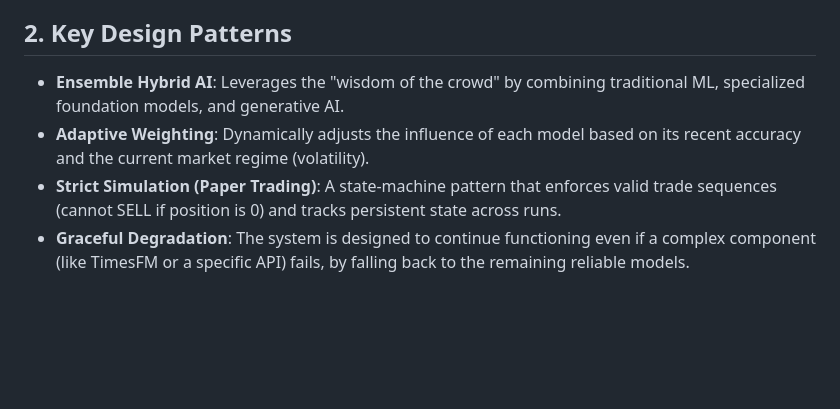
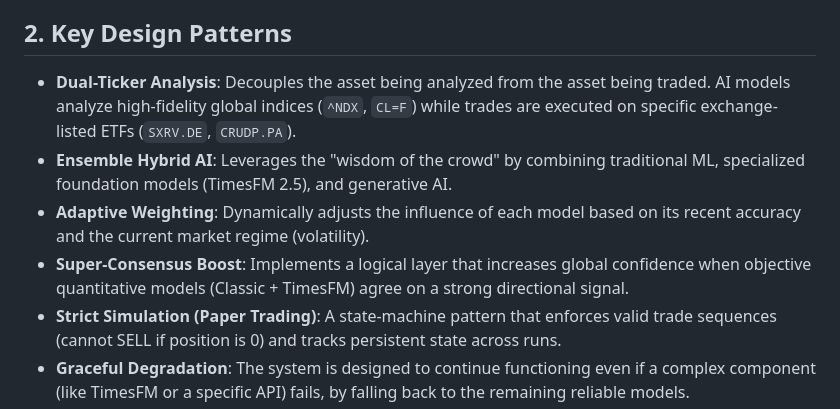
Before and after one commit to laurentvv/Trading-AI, a Markdown page: memory-bank/systemPatterns.md, the part around the change. Drawn GitHub-style; blank space fills up the shorter version.

```diff
--- a/memory-bank/systemPatterns.md
+++ b/memory-bank/systemPatterns.md
@@ -15,8 +15,10 @@ The application follows a modular, ensemble-based architecture orchestrated by t
 6.  **Monitoring Layer (`src/performance_monitor.py`)**: Generates real-time performance reports and visual dashboards.
 
 ## 2. Key Design Patterns
-- **Ensemble Hybrid AI**: Leverages the "wisdom of the crowd" by combining traditional ML, specialized foundation models, and generative AI.
+- **Dual-Ticker Analysis**: Decouples the asset being analyzed from the asset being traded. AI models analyze high-fidelity global indices (`^NDX`, `CL=F`) while trades are executed on specific exchange-listed ETFs (`SXRV.DE`, `CRUDP.PA`).
+- **Ensemble Hybrid AI**: Leverages the "wisdom of the crowd" by combining traditional ML, specialized foundation models (TimesFM 2.5), and generative AI.
 - **Adaptive Weighting**: Dynamically adjusts the influence of each model based on its recent accuracy and the current market regime (volatility).
+- **Super-Consensus Boost**: Implements a logical layer that increases global confidence when objective quantitative models (Classic + TimesFM) agree on a strong directional signal.
 - **Strict Simulation (Paper Trading)**: A state-machine pattern that enforces valid trade sequences (cannot SELL if position is 0) and tracks persistent state across runs.
 - **Graceful Degradation**: The system is designed to continue functioning even if a complex component (like TimesFM or a specific API) fails, by falling back to the remaining reliable models.
 - **Time-Series Integrity**: All training and validation steps use forward-looking-safe methods (`TimeSeriesSplit`, `ffill`) to prevent data leakage.
```
Also changed, not shown: GEMINI.md (+17 -24 lines), README.md (+20 -15 lines), enhanced_performance_dashboard.png, enhanced_trading_chart.png, 5 other files.
